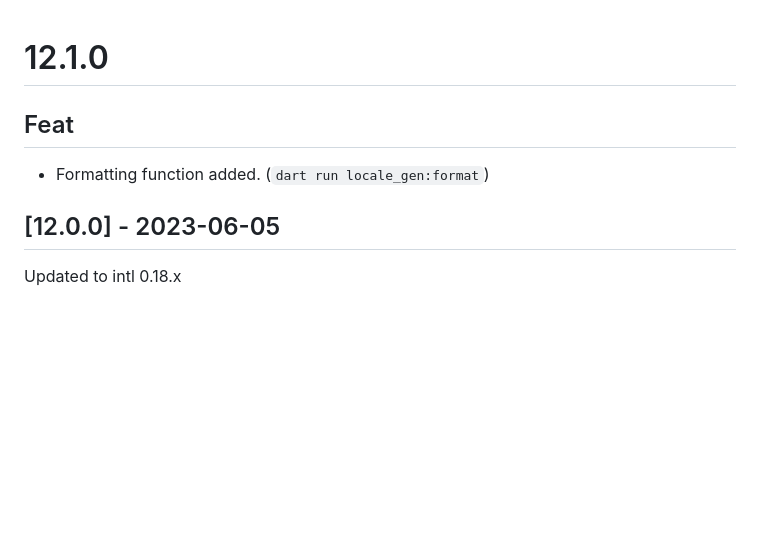
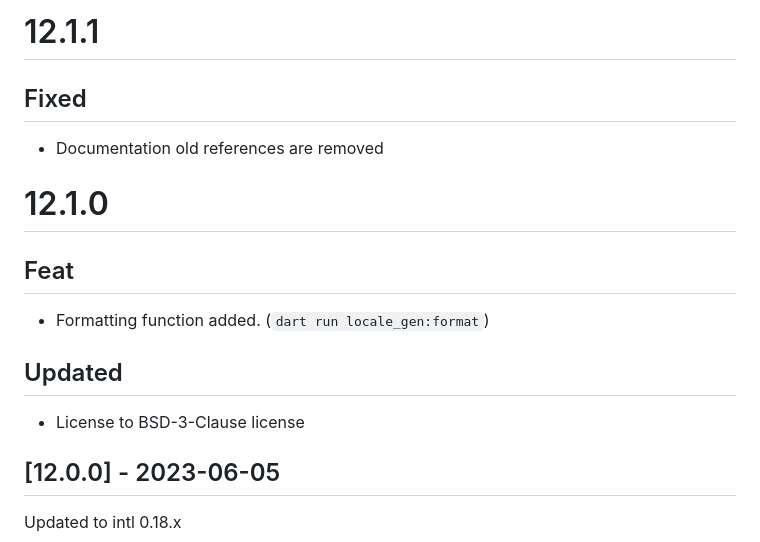
Before and after one commit to impaktfull/flutter_locale_gen, a Markdown page: CHANGELOG.md, the part around the change. Drawn GitHub-style; blank space fills up the shorter version.

Commit message:
fix: updated documentation

```diff
--- a/CHANGELOG.md
+++ b/CHANGELOG.md
@@ -1,8 +1,18 @@
+# 12.1.1
+
+## Fixed
+
+- Documentation old references are removed
+
 # 12.1.0
 
 ## Feat
 
 - Formatting function added. (`dart run locale_gen:format`)
+
+## Updated
+
+- License to BSD-3-Clause license
 
 ## [12.0.0] - 2023-06-05
 Updated to intl 0.18.x
```
